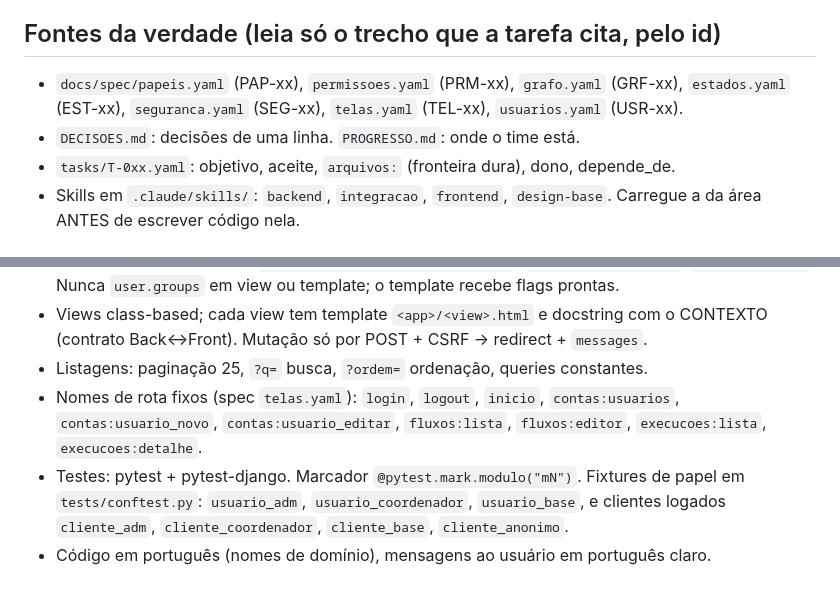
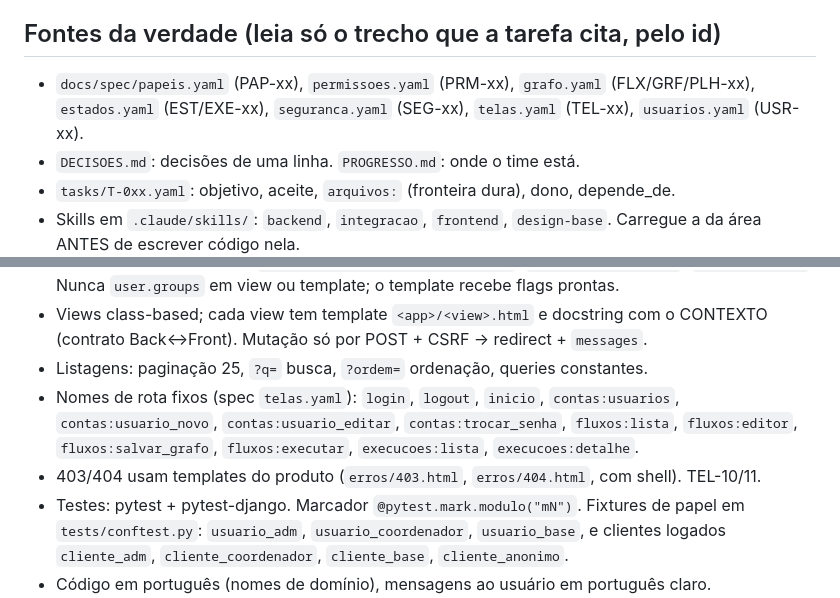
Before and after one commit to vieiraaa/Workflow, a Markdown page: CLAUDE.md, 2 parts joined by grey strips. Rendered like a GitHub page.

Commit message:
CLAUDE.md: rotas novas; PROGRESSO.md
Task: T-000
Agent: lead
Model: claude-opus-5-5

Co-Authored-By: Claude Opus 5.5 <noreply@anthropic.com>

```diff
--- a/CLAUDE.md
+++ b/CLAUDE.md
@@ -5,8 +5,8 @@ workflows estilo n8n: Gatilho manual → Requisição HTTP → Saída. Piloto fe
 agentes no Maestri (Lead "Orquestrador", Back "Forja", Front "Vitral", QA "Lupa").
 
 ## Fontes da verdade (leia só o trecho que a tarefa cita, pelo id)
-- `docs/spec/papeis.yaml` (PAP-xx), `permissoes.yaml` (PRM-xx), `grafo.yaml` (GRF-xx),
-  `estados.yaml` (EST-xx), `seguranca.yaml` (SEG-xx), `telas.yaml` (TEL-xx), `usuarios.yaml` (USR-xx).
+- `docs/spec/papeis.yaml` (PAP-xx), `permissoes.yaml` (PRM-xx), `grafo.yaml` (FLX/GRF/PLH-xx),
+  `estados.yaml` (EST/EXE-xx), `seguranca.yaml` (SEG-xx), `telas.yaml` (TEL-xx), `usuarios.yaml` (USR-xx).
 - `DECISOES.md`: decisões de uma linha. `PROGRESSO.md`: onde o time está.
 - `tasks/T-0xx.yaml`: objetivo, aceite, `arquivos:` (fronteira dura), dono, depende_de.
 - Skills em `.claude/skills/`: `backend`, `integracao`, `frontend`, `design-base`.
@@ -55,8 +55,9 @@ python3 -m venv .venv && .venv/bin/pip install -r requirements-dev.txt
   (contrato Back↔Front). Mutação só por POST + CSRF → redirect + `messages`.
 - Listagens: paginação 25, `?q=` busca, `?ordem=` ordenação, queries constantes.
 - Nomes de rota fixos (spec `telas.yaml`): `login`, `logout`, `inicio`, `contas:usuarios`,
-  `contas:usuario_novo`, `contas:usuario_editar`, `fluxos:lista`, `fluxos:editor`,
-  `execucoes:lista`, `execucoes:detalhe`.
+  `contas:usuario_novo`, `contas:usuario_editar`, `contas:trocar_senha`, `fluxos:lista`,
+  `fluxos:editor`, `fluxos:salvar_grafo`, `fluxos:executar`, `execucoes:lista`, `execucoes:detalhe`.
+- 403/404 usam templates do produto (`erros/403.html`, `erros/404.html`, com shell). TEL-10/11.
 - Testes: pytest + pytest-django. Marcador `@pytest.mark.modulo("mN")`. Fixtures de papel em
   `tests/conftest.py`: `usuario_adm`, `usuario_coordenador`, `usuario_base`, e clientes logados
   `cliente_adm`, `cliente_coordenador`, `cliente_base`, `cliente_anonimo`.
```
